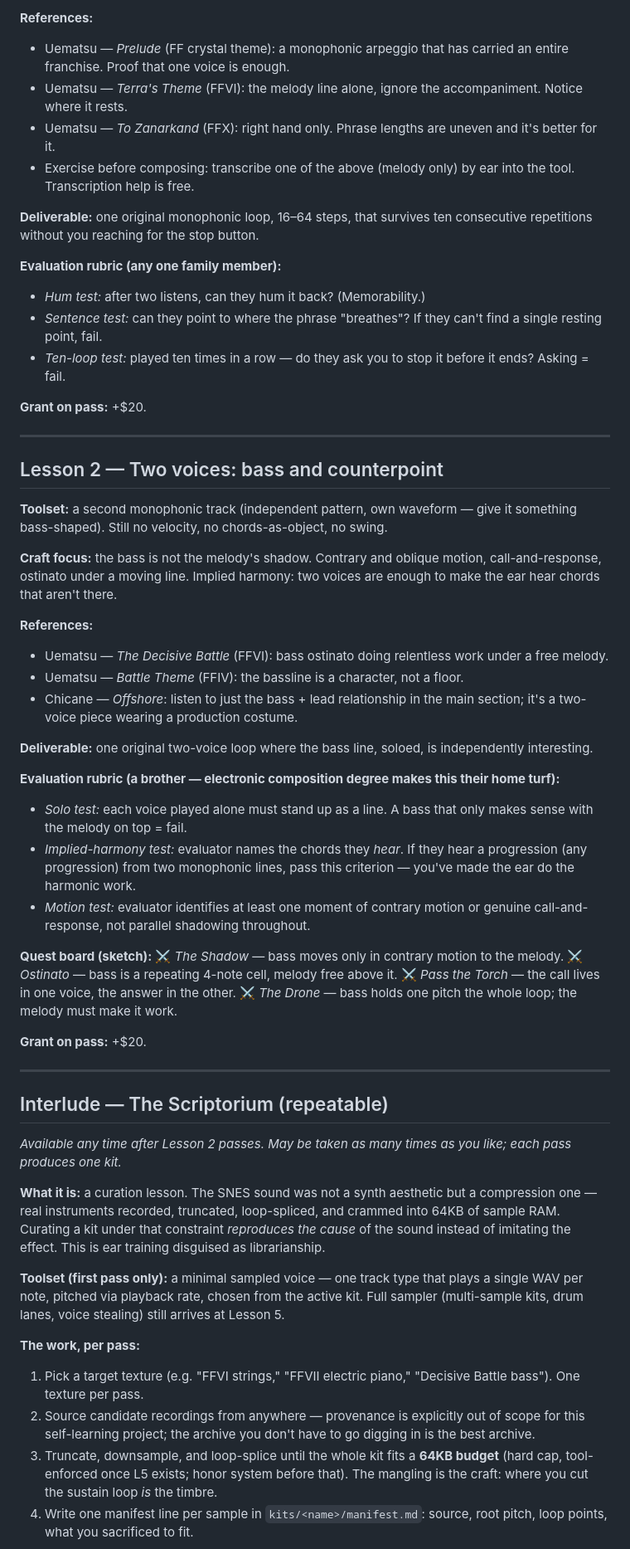
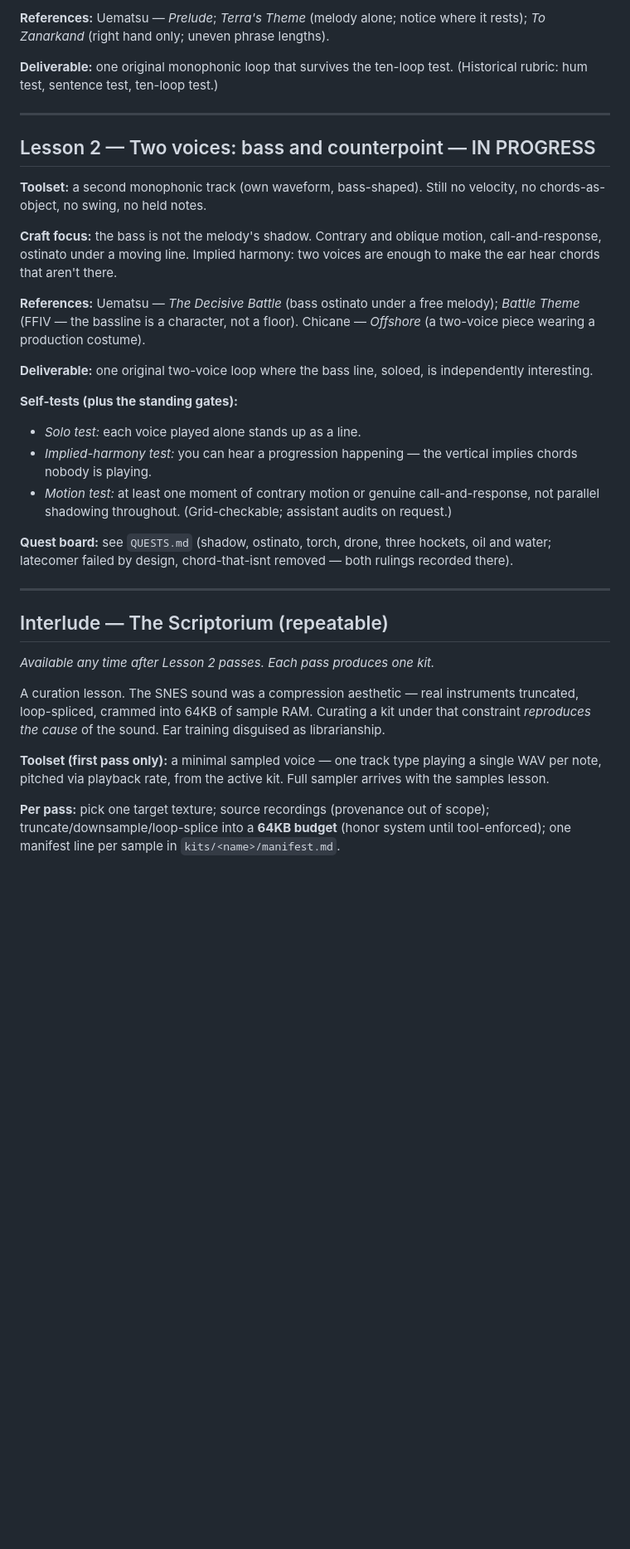
Before and after one commit to Aureliaar/jaco-music-learning, a Markdown page: CURRICULUM.md, the part around one of its changes. Shown at 83% size. Drawn GitHub-style; blank space fills up the shorter version.

```diff
--- a/CURRICULUM.md
+++ b/CURRICULUM.md
@@ -93,94 +64,57 @@ the AABA-shaped instinct.
 
-**References:**
-- Uematsu — *Prelude* (FF crystal theme): a monophonic arpeggio that has
-  carried an entire franchise. Proof that one voice is enough.
-- Uematsu — *Terra's Theme* (FFVI): the melody line alone, ignore the
-  accompaniment. Notice where it rests.
-- Uematsu — *To Zanarkand* (FFX): right hand only. Phrase lengths are uneven
-  and it's better for it.
-- Exercise before composing: transcribe one of the above (melody only) by
-  ear into the tool. Transcription help is free.
+**References:** Uematsu — *Prelude*; *Terra's Theme* (melody alone; notice
+where it rests); *To Zanarkand* (right hand only; uneven phrase lengths).
 
-**Deliverable:** one original monophonic loop, 16–64 steps, that survives ten
-consecutive repetitions without you reaching for the stop button.
-
-**Evaluation rubric (any one family member):**
-- *Hum test:* after two listens, can they hum it back? (Memorability.)
-- *Sentence test:* can they point to where the phrase "breathes"? If they
-  can't find a single resting point, fail.
-- *Ten-loop test:* played ten times in a row — do they ask you to stop it
-  before it ends? Asking = fail.
-
-**Grant on pass:** +$20.
+**Deliverable:** one original monophonic loop that survives the ten-loop
+test. (Historical rubric: hum test, sentence test, ten-loop test.)
 
 ---
 
-## Lesson 2 — Two voices: bass and counterpoint
+## Lesson 2 — Two voices: bass and counterpoint — IN PROGRESS
 
-**Toolset:** a second monophonic track (independent pattern, own waveform —
-give it something bass-shaped). Still no velocity, no chords-as-object, no
-swing.
+**Toolset:** a second monophonic track (own waveform, bass-shaped). Still no
+velocity, no chords-as-object, no swing, no held notes.
 
 **Craft focus:** the bass is not the melody's shadow. Contrary and oblique
 motion, call-and-response, ostinato under a moving line. Implied harmony:
 two voices are enough to make the ear hear chords that aren't there.
 
-**References:**
-- Uematsu — *The Decisive Battle* (FFVI): bass ostinato doing relentless
-  work under a free melody.
-- Uematsu — *Battle Theme* (FFIV): the bassline is a character, not a floor.
-- Chicane — *Offshore*: listen to just the bass + lead relationship in the
-  main section; it's a two-voice piece wearing a production costume.
+**References:** Uematsu — *The Decisive Battle* (bass ostinato under a free
+melody); *Battle Theme* (FFIV — the bassline is a character, not a floor).
+Chicane — *Offshore* (a two-voice piece wearing a production costume).
 
 **Deliverable:** one original two-voice loop where the bass line, soloed, is
 independently interesting.
 
-**Evaluation rubric (a brother — electronic composition degree makes this
-their home turf):**
-- *Solo test:* each voice played alone must stand up as a line. A bass that
-  only makes sense with the melody on top = fail.
-- *Implied-harmony test:* evaluator names the chords they *hear*. If they
-  hear a progression (any progression) from two monophonic lines, pass this
-  criterion — you've made the ear do the harmonic work.
-- *Motion test:* evaluator identifies at least one moment of contrary motion
-  or genuine call-and-response, not parallel shadowing throughout.
+**Self-tests (plus the standing gates):**
+- *Solo test:* each voice played alone stands up as a line.
+- *Implied-harmony test:* you can hear a progression happening — the
+  vertical implies chords nobody is playing.
+- *Motion test:* at least one moment of contrary motion or genuine
+  call-and-response, not parallel shadowing throughout. (Grid-checkable;
+  assistant audits on request.)
 
-**Quest board (sketch):** ⚔ *The Shadow* — bass moves only in contrary
-motion to the melody. ⚔ *Ostinato* — bass is a repeating 4-note cell,
-melody free above it. ⚔ *Pass the Torch* — the call lives in one voice,
-the answer in the other. ⚔ *The Drone* — bass holds one pitch the whole
-loop; the melody must make it work.
-
-**Grant on pass:** +$20.
+**Quest board:** see `QUESTS.md` (shadow, ostinato, torch, drone, three
+hockets, oil and water; latecomer failed by design, chord-that-isnt
+removed — both rulings recorded there).
 
 ---
 
 ## Interlude — The Scriptorium (repeatable)
 
-*Available any time after Lesson 2 passes. May be taken as many times as
-you like; each pass produces one kit.*
+*Available any time after Lesson 2 passes. Each pass produces one kit.*
 
-**What it is:** a curation lesson. The SNES sound was not a synth aesthetic
-but a compression one — real instruments recorded, truncated, loop-spliced,
-and crammed into 64KB of sample RAM. Curating a kit under that constraint
-*reproduces the cause* of the sound instead of imitating the effect. This
-is ear training disguised as librarianship.
+A curation lesson. The SNES sound was a compression aesthetic — real
+instruments truncated, loop-spliced, crammed into 64KB of sample RAM.
+Curating a kit under that constraint *reproduces the cause* of the sound.
+Ear training disguised as librarianship.
 
 **Toolset (first pass only):** a minimal sampled voice — one track type
-that plays a single WAV per note, pitched via playback rate, chosen from
-the active kit. Full sampler (multi-sample kits, drum lanes, voice
-stealing) still arrives at Lesson 5.
+playing a single WAV per note, pitched via playback rate, from the active
+kit. Full sampler arrives with the samples lesson.
 
-**The work, per pass:**
-1. Pick a target texture (e.g. "FFVI strings," "FFVII electric piano,"
-   "Decisive Battle bass"). One texture per pass.
-2. Source candidate recordings from anywhere — provenance is explicitly out
-   of scope for this self-learning project; the archive you don't have to
-   go digging in is the best archive.
-3. Truncate, downsample, and loop-splice until the whole kit fits a
-   **64KB budget** (hard cap, tool-enforced once L5 exists; honor system
-   before that). The mangling is the craft: where you cut the sustain loop
-   *is* the timbre.
-4. Write one manifest line per sample in `kits/<name>/manifest.md`: source,
-   root pitch, loop points, what you sacrificed to fit.
+**Per pass:** pick one target texture; source recordings (provenance out of
+scope); truncate/downsample/loop-splice into a **64KB budget** (honor
+system until tool-enforced); one manifest line per sample in
+`kits/<name>/manifest.md`.
 
```
Also changed, not shown: other parts of CURRICULUM.md (+204 -241 lines), CLAUDE.md (+15 -9 lines).
